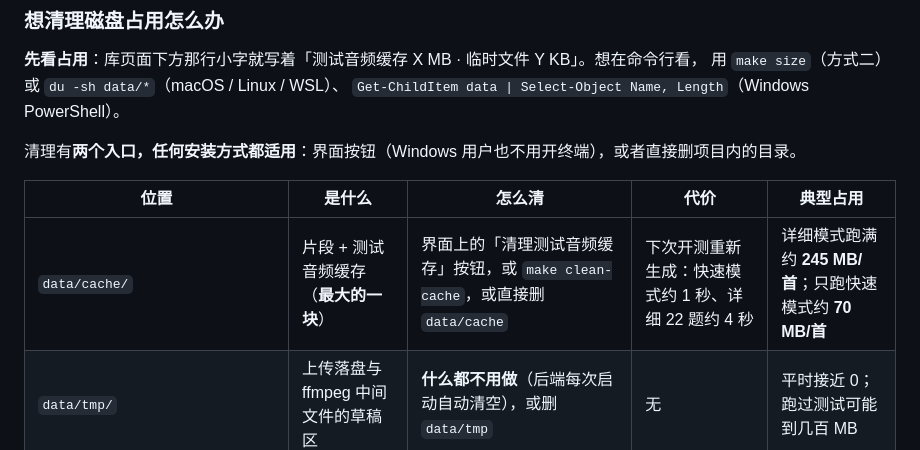
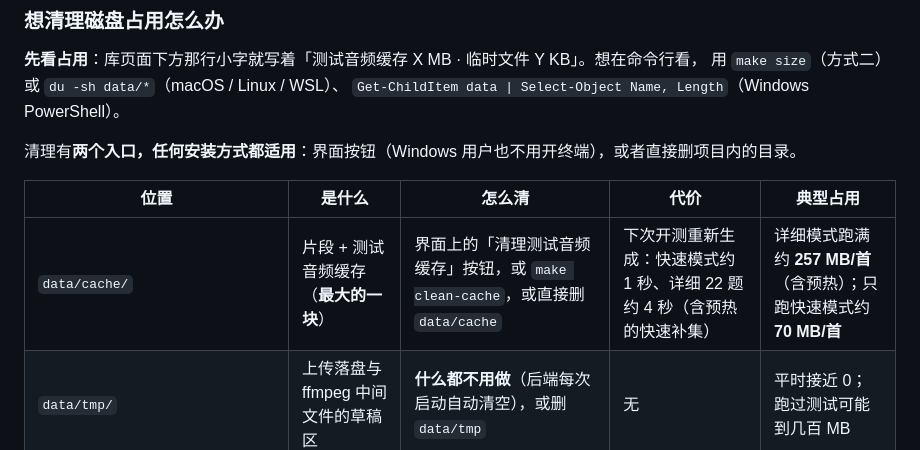
Before and after one commit to ID-izlq-Github/tin_ear, a Markdown page: README.md, the part around the change. GitHub-like rendering.

```diff
--- a/README.md
+++ b/README.md
@@ -221,7 +221,7 @@ data/
 
 | 位置 | 是什么 | 怎么清 | 代价 | 典型占用 |
 |---|---|---|---|---|
-| `data/cache/` | 片段 + 测试音频缓存（**最大的一块**） | 界面上的「清理测试音频缓存」按钮，或 `make clean-cache`，或直接删 `data/cache` | 下次开测重新生成：快速模式约 1 秒、详细 22 题约 4 秒 | 详细模式跑满约 **245 MB/首**；只跑快速模式约 **70 MB/首** |
+| `data/cache/` | 片段 + 测试音频缓存（**最大的一块**） | 界面上的「清理测试音频缓存」按钮，或 `make clean-cache`，或直接删 `data/cache` | 下次开测重新生成：快速模式约 1 秒、详细 22 题约 4 秒（含预热的快速补集） | 详细模式跑满约 **257 MB/首**（含预热）；只跑快速模式约 **70 MB/首** |
 | `data/tmp/` | 上传落盘与 ffmpeg 中间文件的草稿区 | **什么都不用做**（后端每次启动自动清空），或删 `data/tmp` | 无 | 平时接近 0；跑过测试可能到几百 MB |
 | `data/session/` | 进行中测试的硬链接（**不额外占空间**） | **什么都不用做**（结束测试 / 重启即清），或删 `data/session` | 会打断进行中的测试 | 跨文件系统回退成复制时才约 250 MB |
 | `__pycache__/`、`.pytest_cache/` | Python / pytest 运行缓存 | 删掉即可 | 无 | 共约 400 KB |
```
Also changed, not shown: AGENTS.md (+8 -7 lines).
